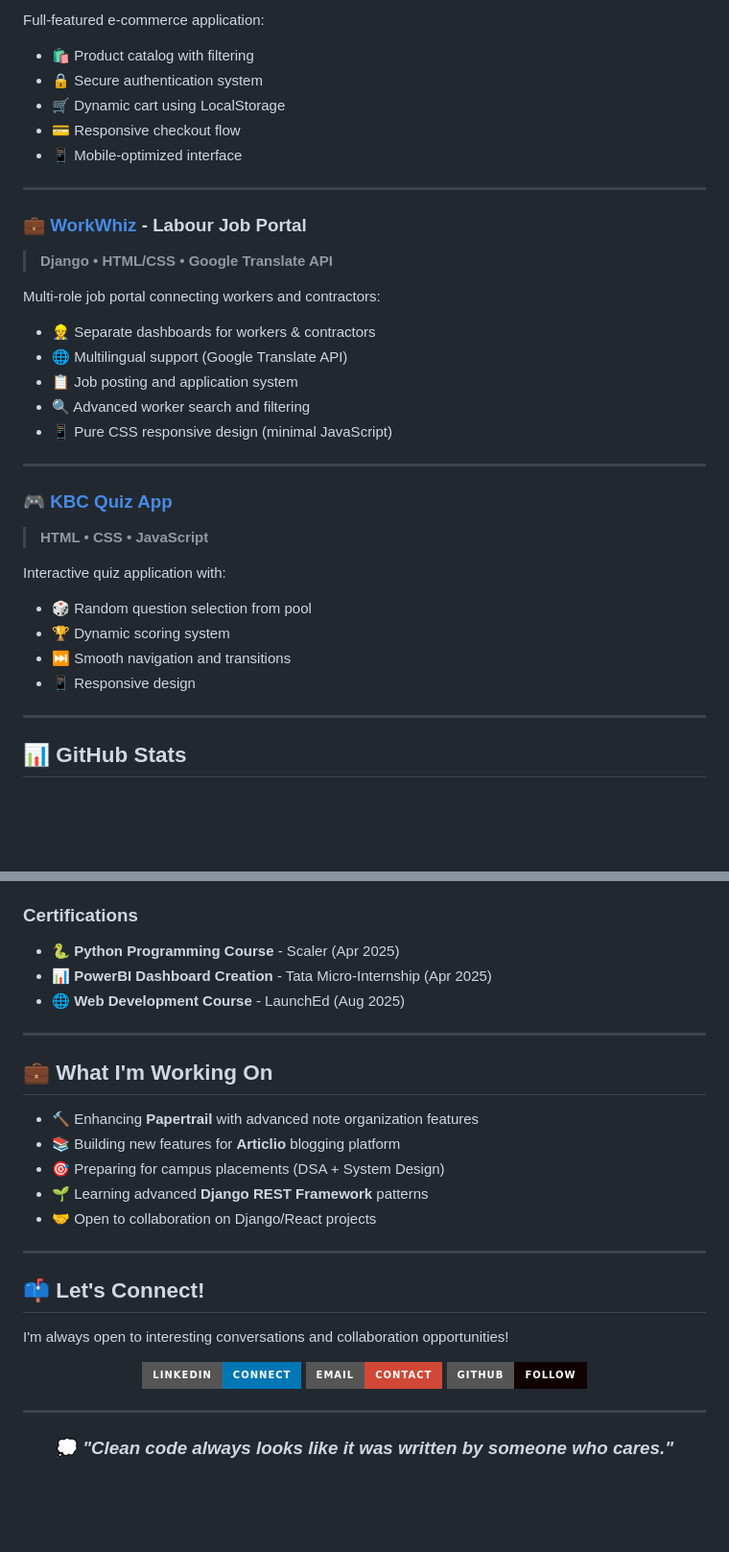
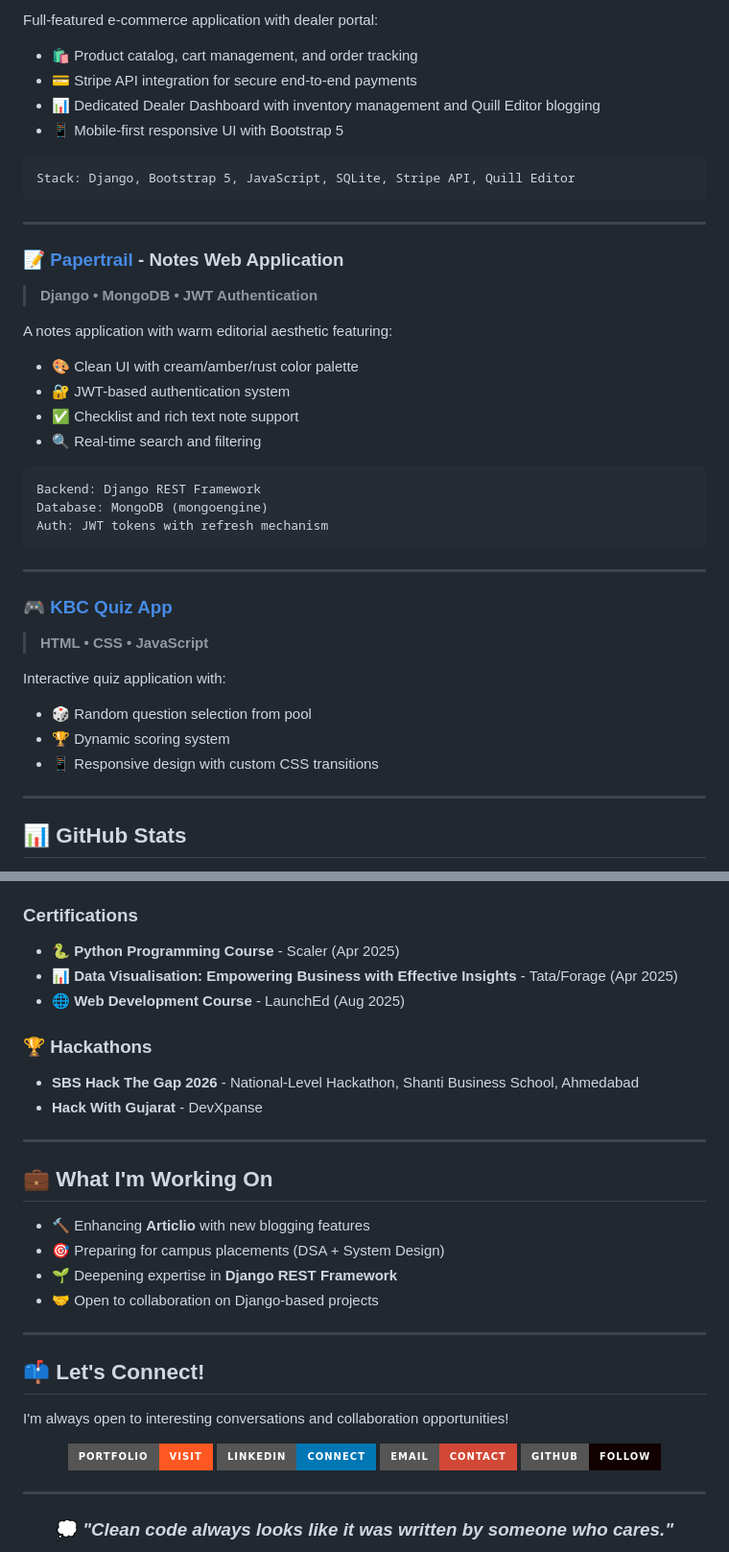
Before and after one commit to ARShaikh0801/ARShaikh0801, a Markdown page: README.md, 2 parts joined by grey strips. Shown at 96% size. Rendered like a GitHub page; badges without logos; blank space fills up the shorter version.

````diff
--- a/README.md
+++ b/README.md
@@ -121,22 +117,30 @@ Deployed: Production-ready architecture
 
-Full-featured e-commerce application:
-- 🛍️ Product catalog with filtering
-- 🔒 Secure authentication system
-- 🛒 Dynamic cart using LocalStorage
-- 💳 Responsive checkout flow
-- 📱 Mobile-optimized interface
+Full-featured e-commerce application with dealer portal:
+- 🛍️ Product catalog, cart management, and order tracking
+- 💳 Stripe API integration for secure end-to-end payments
+- 📊 Dedicated Dealer Dashboard with inventory management and Quill Editor blogging
+- 📱 Mobile-first responsive UI with Bootstrap 5
+
+```
+Stack: Django, Bootstrap 5, JavaScript, SQLite, Stripe API, Quill Editor
+```
 
 ---
 
-### 💼 [WorkWhiz](https://github.com/ARShaikh0801/WorkWhiz) - Labour Job Portal
-> **Django • HTML/CSS • Google Translate API**
+### 📝 [Papertrail](https://github.com/ARShaikh0801/Papertrail) - Notes Web Application
+> **Django • MongoDB • JWT Authentication**
 
-Multi-role job portal connecting workers and contractors:
-- 👷 Separate dashboards for workers & contractors
-- 🌐 Multilingual support (Google Translate API)
-- 📋 Job posting and application system
-- 🔍 Advanced worker search and filtering
-- 📱 Pure CSS responsive design (minimal JavaScript)
+A notes application with warm editorial aesthetic featuring:
+- 🎨 Clean UI with cream/amber/rust color palette
+- 🔐 JWT-based authentication system
+- ✅ Checklist and rich text note support
+- 🔍 Real-time search and filtering
+
+```
+Backend: Django REST Framework
+Database: MongoDB (mongoengine)
+Auth: JWT tokens with refresh mechanism
+```
 
 ---
 
@@ -146,8 +150,7 @@ Multi-role job portal connecting workers and contractors:
 Interactive quiz application with:
 - 🎲 Random question selection from pool
 - 🏆 Dynamic scoring system
-- ⏭️ Smooth navigation and transitions
-- 📱 Responsive design
+- 📱 Responsive design with custom CSS transitions
 
 ---
 
@@ -173,18 +176,21 @@ Interactive quiz application with:
 
 ### Certifications
 - 🐍 **Python Programming Course** - Scaler (Apr 2025)
-- 📊 **PowerBI Dashboard Creation** - Tata Micro-Internship (Apr 2025)
+- 📊 **Data Visualisation: Empowering Business with Effective Insights** - Tata/Forage (Apr 2025)
 - 🌐 **Web Development Course** - LaunchEd (Aug 2025)
+
+### 🏆 Hackathons
+- **SBS Hack The Gap 2026** - National-Level Hackathon, Shanti Business School, Ahmedabad
+- **Hack With Gujarat** - DevXpanse
 
 ---
 
 ## 💼 What I'm Working On
 
-- 🔨 Enhancing **Papertrail** with advanced note organization features
-- 📚 Building new features for **Articlio** blogging platform
+- 🔨 Enhancing **Articlio** with new blogging features
 - 🎯 Preparing for campus placements (DSA + System Design)
-- 🌱 Learning advanced **Django REST Framework** patterns
-- 🤝 Open to collaboration on Django/React projects
+- 🌱 Deepening expertise in **Django REST Framework**
+- 🤝 Open to collaboration on Django-based projects
 
 ---
 
@@ -194,6 +200,7 @@ I'm always open to interesting conversations and collaboration opportunities!
 
 <div align="center">
 
+[![Portfolio](https://img.shields.io/badge/Portfolio-Visit-FF5722?style=for-the-badge&logo=googlechrome)](https://arshaikh0801.github.io/ARShaikh0801/)
 [![LinkedIn](https://img.shields.io/badge/LinkedIn-Connect-0077B5?style=for-the-badge&logo=linkedin)](https://www.linkedin.com/in/shaikhabdulrauf-asifparvez-b4485435a/)
 [![Email](https://img.shields.io/badge/Email-Contact-D14836?style=for-the-badge&logo=gmail)](mailto:arauf0801@gmail.com)
 [![GitHub](https://img.shields.io/badge/GitHub-Follow-100000?style=for-the-badge&logo=github)](https://github.com/ARShaikh0801)
````
Also changed, not shown: other parts of README.md (+28 -32 lines).
